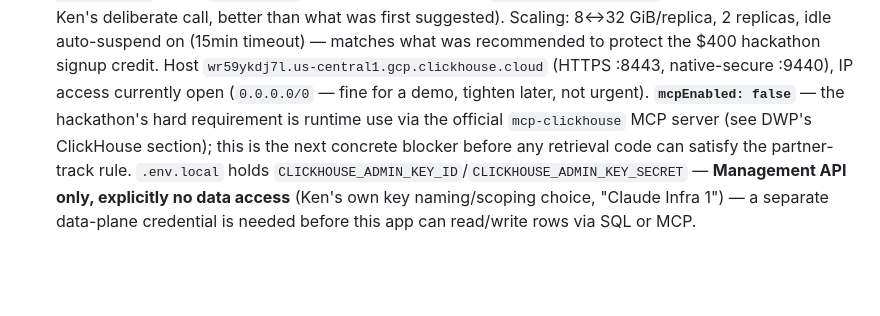
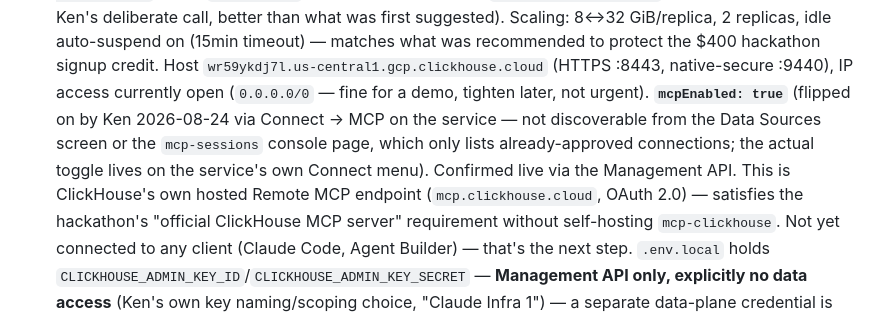
Before and after one commit to kenlyle2/postglider-video, a Markdown page: CLAUDE.md, the part around the change. Drawn GitHub-style; blank space fills up the shorter version.

Commit message:
docs(claude): confirm mcpEnabled:true, MCP toggle location

```diff
--- a/CLAUDE.md
+++ b/CLAUDE.md
@@ -74,9 +74,13 @@ See `research/decisions.md` D-2026-08-23i.
   matches what was recommended to protect the $400 hackathon signup credit. Host
   `wr59ykdj7l.us-central1.gcp.clickhouse.cloud` (HTTPS :8443, native-secure :9440), IP access
   currently open (`0.0.0.0/0` — fine for a demo, tighten later, not urgent).
-  **`mcpEnabled: false`** — the hackathon's hard requirement is runtime use via the official
-  `mcp-clickhouse` MCP server (see DWP's ClickHouse section); this is the next concrete blocker
-  before any retrieval code can satisfy the partner-track rule. `.env.local` holds
+  **`mcpEnabled: true`** (flipped on by Ken 2026-08-24 via Connect → MCP on the service — not
+  discoverable from the Data Sources screen or the `mcp-sessions` console page, which only lists
+  already-approved connections; the actual toggle lives on the service's own Connect menu).
+  Confirmed live via the Management API. This is ClickHouse's own hosted Remote MCP endpoint
+  (`mcp.clickhouse.cloud`, OAuth 2.0) — satisfies the hackathon's "official ClickHouse MCP server"
+  requirement without self-hosting `mcp-clickhouse`. Not yet connected to any client (Claude Code,
+  Agent Builder) — that's the next step. `.env.local` holds
   `CLICKHOUSE_ADMIN_KEY_ID`/`CLICKHOUSE_ADMIN_KEY_SECRET` — **Management API only, explicitly
   no data access** (Ken's own key naming/scoping choice, "Claude Infra 1") — a separate
   data-plane credential is needed before this app can read/write rows via SQL or MCP.
```
